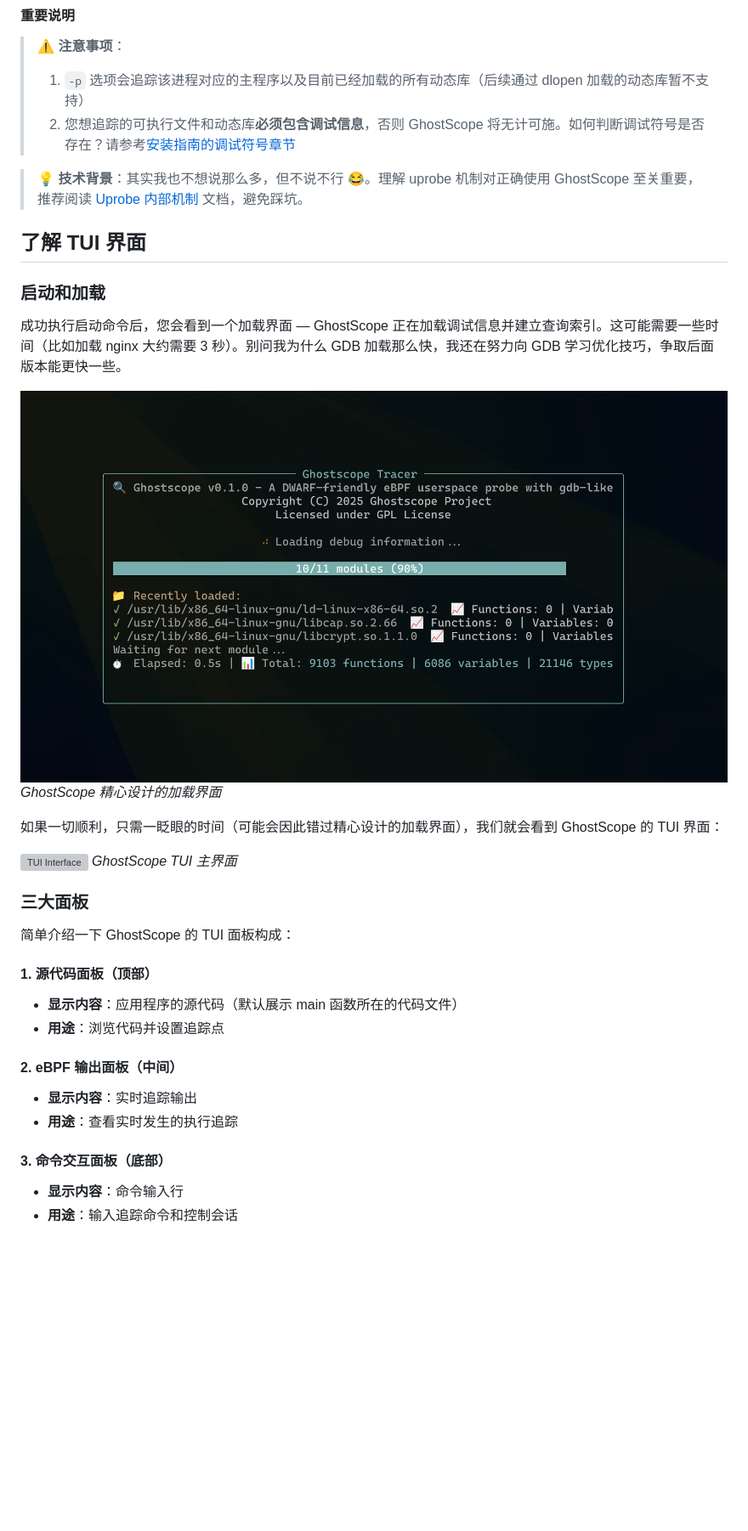
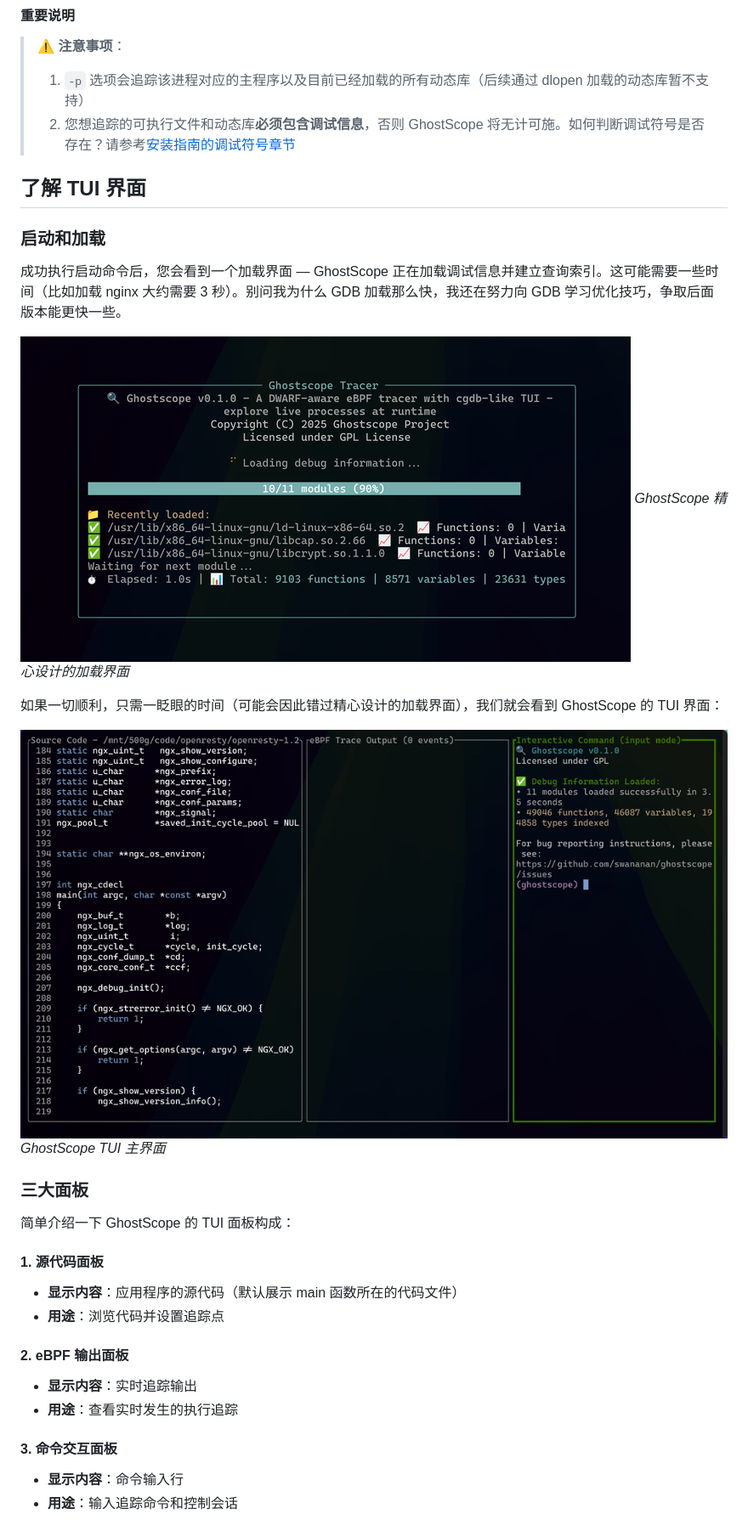
Before and after one commit to swananan/ghostscope, a Markdown page: docs/zh/tutorial.md, the part around one of its changes. Shown at 85% size. GitHub-like rendering; pictures changed too: docs/images/loading-ui.png (added), docs/images/loading_ui.png (deleted), docs/images/tui.png (added); blank space fills up the shorter version; grey boxes are pictures that could not be loaded.

Commit message:
docs: update tutorial

```diff
--- a/docs/zh/tutorial.md
+++ b/docs/zh/tutorial.md
@@ -35,8 +35,6 @@ sudo ghostscope -t /usr/lib/libexample.so
 > 1. `-p` 选项会追踪该进程对应的主程序以及目前已经加载的所有动态库（后续通过 dlopen 加载的动态库暂不支持）
 > 2. 您想追踪的可执行文件和动态库**必须包含调试信息**，否则 GhostScope 将无计可施。如何判断调试符号是否存在？请参考[安装指南的调试符号章节](install.md#3-调试符号必需)
 
-> 💡 **技术背景**：其实我也不想说那么多，但不说不行 😂。理解 uprobe 机制对正确使用 GhostScope 至关重要，推荐阅读 [Uprobe 内部机制](uprobe-internals.md) 文档，避免踩坑。
-
 
 ## 了解 TUI 界面
 
@@ -44,7 +42,7 @@ sudo ghostscope -t /usr/lib/libexample.so
 
 成功执行启动命令后，您会看到一个加载界面 — GhostScope 正在加载调试信息并建立查询索引。这可能需要一些时间（比如加载 nginx 大约需要 3 秒）。别问我为什么 GDB 加载那么快，我还在努力向 GDB 学习优化技巧，争取后面版本能更快一些。
 
-![Loading UI](../images/loading_ui.png)
+![Loading UI](../images/loading-ui.png)
 *GhostScope 精心设计的加载界面*
 
 如果一切顺利，只需一眨眼的时间（可能会因此错过精心设计的加载界面），我们就会看到 GhostScope 的 TUI 界面：
@@ -55,15 +53,15 @@ sudo ghostscope -t /usr/lib/libexample.so
 ### 三大面板
 简单介绍一下 GhostScope 的 TUI 面板构成：
 
-#### 1. 源代码面板（顶部）
+#### 1. 源代码面板
 - **显示内容**：应用程序的源代码（默认展示 main 函数所在的代码文件）
 - **用途**：浏览代码并设置追踪点
 
-#### 2. eBPF 输出面板（中间）
+#### 2. eBPF 输出面板
 - **显示内容**：实时追踪输出
 - **用途**：查看实时发生的执行追踪
 
-#### 3. 命令交互面板（底部）
+#### 3. 命令交互面板
 - **显示内容**：命令输入行
 - **用途**：输入追踪命令和控制会话
 
```
Also changed, not shown: other parts of docs/zh/tutorial.md (+10 -6 lines), docs/tutorial.md (+13 -16 lines), docs/images/ebpf-output.png (added), docs/images/script-mode.png (added), docs/images/script-result.png (added).
